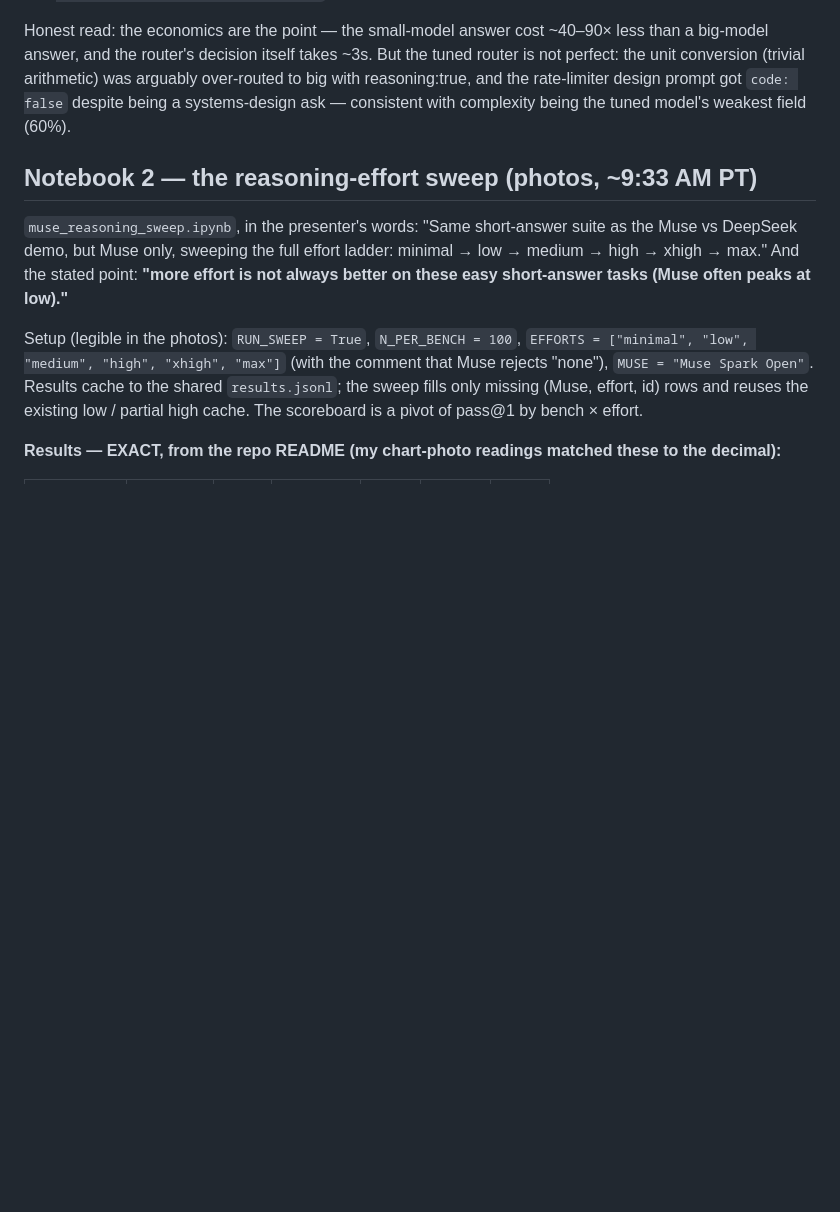
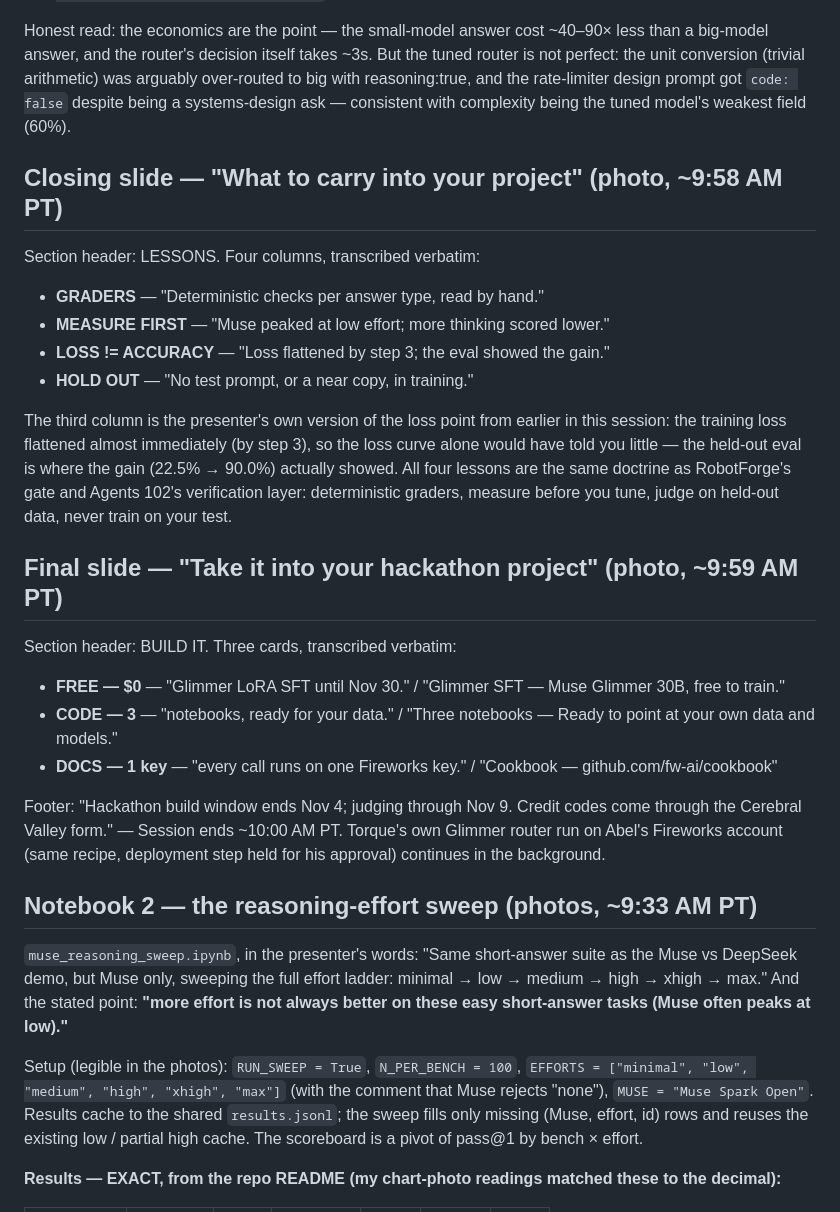
Before and after one commit to abelxmendoza/hackathon-day-2-agents-101-legal-agent-workshop, a Markdown page: session-3-fireworks-muse-open-models-notes-2026-10-30.md, the part around the change. Rendered like a GitHub page; blank space fills up the shorter version.

Commit message:
Workshop 3: closing slides (lessons + take it into your project) — session notes complete

```diff
--- a/session-3-fireworks-muse-open-models-notes-2026-10-30.md
+++ b/session-3-fireworks-muse-open-models-notes-2026-10-30.md
@@ -189,6 +189,27 @@ The final notebook section runs 4 demo prompts through the **deployed** tuned ro
 
 Honest read: the economics are the point — the small-model answer cost ~40–90× less than a big-model answer, and the router's decision itself takes ~3s. But the tuned router is not perfect: the unit conversion (trivial arithmetic) was arguably over-routed to big with reasoning:true, and the rate-limiter design prompt got `code: false` despite being a systems-design ask — consistent with complexity being the tuned model's weakest field (60%).
 
+## Closing slide — "What to carry into your project" (photo, ~9:58 AM PT)
+
+Section header: LESSONS. Four columns, transcribed verbatim:
+
+- **GRADERS** — "Deterministic checks per answer type, read by hand."
+- **MEASURE FIRST** — "Muse peaked at low effort; more thinking scored lower."
+- **LOSS != ACCURACY** — "Loss flattened by step 3; the eval showed the gain."
+- **HOLD OUT** — "No test prompt, or a near copy, in training."
+
+The third column is the presenter's own version of the loss point from earlier in this session: the training loss flattened almost immediately (by step 3), so the loss curve alone would have told you little — the held-out eval is where the gain (22.5% → 90.0%) actually showed. All four lessons are the same doctrine as RobotForge's gate and Agents 102's verification layer: deterministic graders, measure before you tune, judge on held-out data, never train on your test.
+
+## Final slide — "Take it into your hackathon project" (photo, ~9:59 AM PT)
+
+Section header: BUILD IT. Three cards, transcribed verbatim:
+
+- **FREE — $0** — "Glimmer LoRA SFT until Nov 30." / "Glimmer SFT — Muse Glimmer 30B, free to train."
+- **CODE — 3** — "notebooks, ready for your data." / "Three notebooks — Ready to point at your own data and models."
+- **DOCS — 1 key** — "every call runs on one Fireworks key." / "Cookbook — github.com/fw-ai/cookbook"
+
+Footer: "Hackathon build window ends Nov 4; judging through Nov 9. Credit codes come through the Cerebral Valley form." — Session ends ~10:00 AM PT. Torque's own Glimmer router run on Abel's Fireworks account (same recipe, deployment step held for his approval) continues in the background.
+
 ## Notebook 2 — the reasoning-effort sweep (photos, ~9:33 AM PT)
 
 `muse_reasoning_sweep.ipynb`, in the presenter's words: "Same short-answer suite as the Muse vs DeepSeek demo, but Muse only, sweeping the full effort ladder: minimal → low → medium → high → xhigh → max." And the stated point: **"more effort is not always better on these easy short-answer tasks (Muse often peaks at low)."**
```
